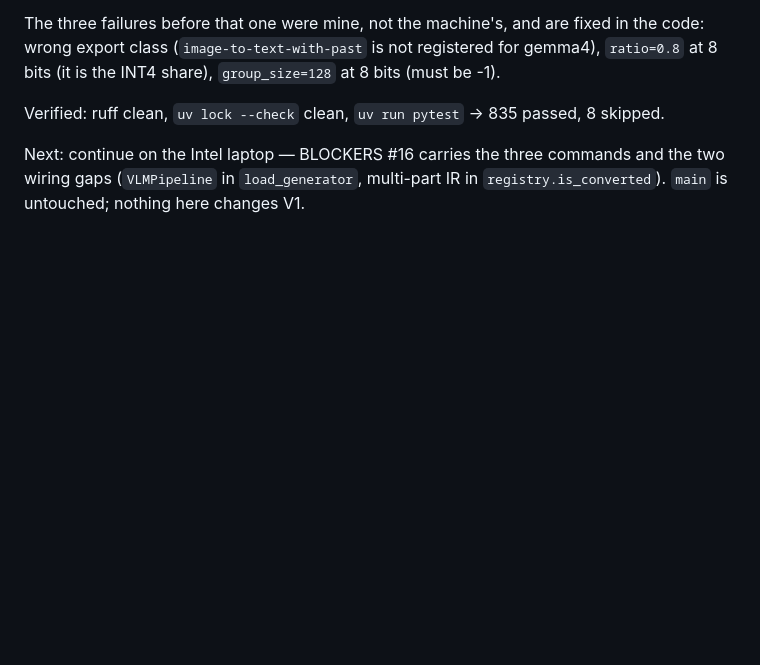
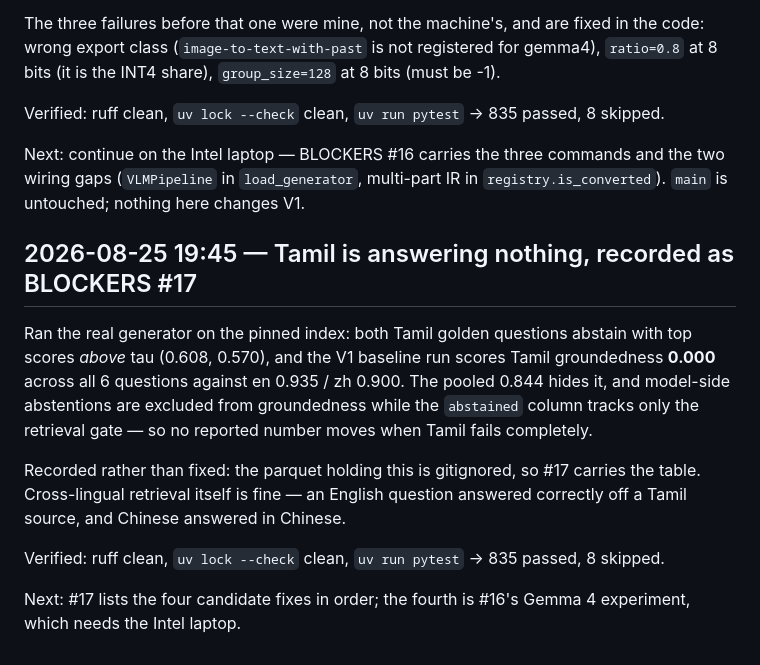
Before and after one commit to itzmaniss/StudyKaki, a Markdown page: PROGRESS.md, the part around the change. GitHub-like rendering; blank space fills up the shorter version.

```diff
--- a/PROGRESS.md
+++ b/PROGRESS.md
@@ -402,3 +402,20 @@ Verified: ruff clean, `uv lock --check` clean, `uv run pytest` -> 835 passed, 8
 Next: continue on the Intel laptop — BLOCKERS #16 carries the three commands and the two
 wiring gaps (`VLMPipeline` in `load_generator`, multi-part IR in `registry.is_converted`).
 `main` is untouched; nothing here changes V1.
+
+## 2026-08-25 19:45 — Tamil is answering nothing, recorded as BLOCKERS #17
+
+Ran the real generator on the pinned index: both Tamil golden questions abstain with top scores
+*above* tau (0.608, 0.570), and the V1 baseline run scores Tamil groundedness **0.000** across
+all 6 questions against en 0.935 / zh 0.900. The pooled 0.844 hides it, and model-side
+abstentions are excluded from groundedness while the `abstained` column tracks only the
+retrieval gate — so no reported number moves when Tamil fails completely.
+
+Recorded rather than fixed: the parquet holding this is gitignored, so #17 carries the table.
+Cross-lingual retrieval itself is fine — an English question answered correctly off a Tamil
+source, and Chinese answered in Chinese.
+
+Verified: ruff clean, `uv lock --check` clean, `uv run pytest` -> 835 passed, 8 skipped.
+
+Next: #17 lists the four candidate fixes in order; the fourth is #16's Gemma 4 experiment,
+which needs the Intel laptop.
```
Also changed, not shown: BLOCKERS.md (+58 -1 lines).
